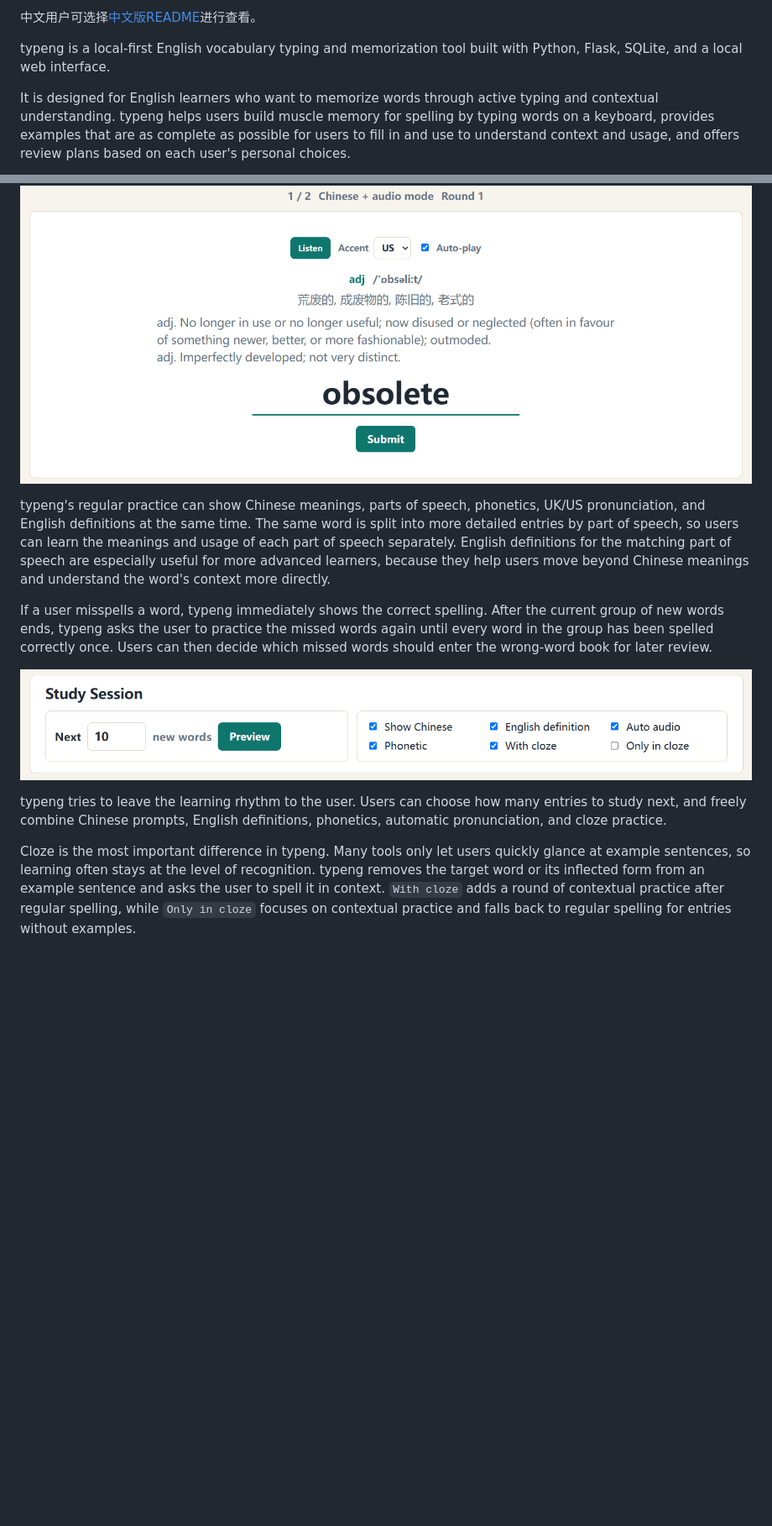
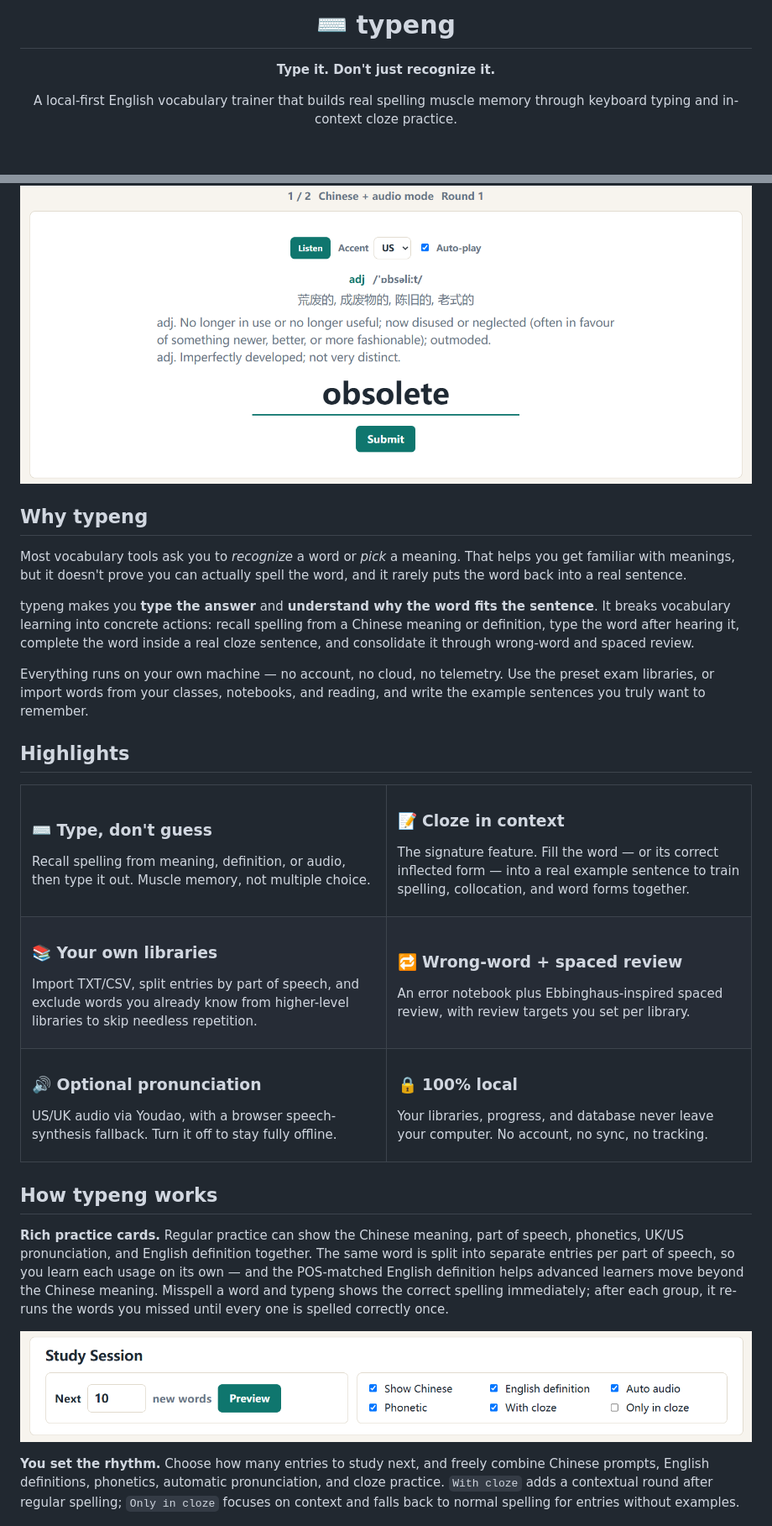
Before and after one commit to Williamoel/typeng, a Markdown page: README.md, 2 parts joined by grey strips. Shown at 84% size. Drawn GitHub-style; blank space fills up the shorter version.

```diff
--- a/README.md
+++ b/README.md
@@ -2,7 +2,8 @@
 
-中文用户可选择[中文版README](README.zh-CN.md)进行查看。
+# ⌨️ typeng
 
-typeng is a local-first English vocabulary typing and memorization tool built with Python, Flask, SQLite, and a local web interface.
+**Type it. Don't just recognize it.**
 
-It is designed for English learners who want to memorize words through active typing and contextual understanding. typeng helps users build muscle memory for spelling by typing words on a keyboard, provides examples that are as complete as possible for users to fill in and use to understand context and usage, and offers review plans based on each user's personal choices.
+A local-first English vocabulary trainer that builds real spelling muscle memory
+through keyboard typing and in-context cloze practice.
 
@@ -10,15 +23,91 @@ It is designed for English learners who want to memorize words through active ty
 
 ![Typing words](./images/typing_word.png)
 
-typeng's regular practice can show Chinese meanings, parts of speech, phonetics, UK/US pronunciation, and English definitions at the same time. The same word is split into more detailed entries by part of speech, so users can learn the meanings and usage of each part of speech separately. English definitions for the matching part of speech are especially useful for more advanced learners, because they help users move beyond Chinese meanings and understand the word's context more directly.
+</div>
 
-If a user misspells a word, typeng immediately shows the correct spelling. After the current group of new words ends, typeng asks the user to practice the missed words again until every word in the group has been spelled correctly once. Users can then decide which missed words should enter the wrong-word book for later review.
+## Why typeng
+
+Most vocabulary tools ask you to *recognize* a word or *pick* a meaning. That helps
+you get familiar with meanings, but it doesn't prove you can actually spell the word,
+and it rarely puts the word back into a real sentence.
+
+typeng makes you **type the answer** and **understand why the word fits the sentence**.
+It breaks vocabulary learning into concrete actions: recall spelling from a Chinese
+meaning or definition, type the word after hearing it, complete the word inside a real
+cloze sentence, and consolidate it through wrong-word and spaced review.
+
+Everything runs on your own machine — no account, no cloud, no telemetry. Use the
+preset exam libraries, or import words from your classes, notebooks, and reading, and
+write the example sentences you truly want to remember.
+
+## Highlights
+
+<table>
+<tr>
+<td width="50%">
+
+### ⌨️ Type, don't guess
+Recall spelling from meaning, definition, or audio, then type it out. Muscle memory,
+not multiple choice.
+
+</td>
+<td width="50%">
+
+### 📝 Cloze in context
+The signature feature. Fill the word — or its correct inflected form — into a real
+example sentence to train spelling, collocation, and word forms together.
+
+</td>
+</tr>
+<tr>
+<td width="50%">
+
+### 📚 Your own libraries
+Import TXT/CSV, split entries by part of speech, and exclude words you already know
+from higher-level libraries to skip needless repetition.
+
+</td>
+<td width="50%">
+
+### 🔁 Wrong-word + spaced review
+An error notebook plus Ebbinghaus-inspired spaced review, with review targets you set
+per library.
+
+</td>
+</tr>
+<tr>
+<td width="50%">
+
+### 🔊 Optional pronunciation
+US/UK audio via Youdao, with a browser speech-synthesis fallback. Turn it off to stay
+fully offline.
+
+</td>
+<td width="50%">
+
+### 🔒 100% local
+Your libraries, progress, and database never leave your computer. No account, no sync,
+no tracking.
+
+</td>
+</tr>
+</table>
+
+## How typeng works
+
+**Rich practice cards.** Regular practice can show the Chinese meaning, part of speech,
+phonetics, UK/US pronunciation, and English definition together. The same word is split
+into separate entries per part of speech, so you learn each usage on its own — and the
+POS-matched English definition helps advanced learners move beyond the Chinese meaning.
+Misspell a word and typeng shows the correct spelling immediately; after each group, it
+re-runs the words you missed until every one is spelled correctly once.
 
 ![Mode choices](./images/mode_choice.png)
 
-typeng tries to leave the learning rhythm to the user. Users can choose how many entries to study next, and freely combine Chinese prompts, English definitions, phonetics, automatic pronunciation, and cloze practice.
-
-Cloze is the most important difference in typeng. Many tools only let users quickly glance at example sentences, so learning often stays at the level of recognition. typeng removes the target word or its inflected form from an example sentence and asks the user to spell it in context. `With cloze` adds a round of contextual practice after regular spelling, while `Only in cloze` focuses on contextual practice and falls back to regular spelling for entries without examples.
+**You set the rhythm.** Choose how many entries to study next, and freely combine Chinese
+prompts, English definitions, phonetics, automatic pronunciation, and cloze practice.
+`With cloze` adds a contextual round after regular spelling; `Only in cloze` focuses on
+context and falls back to normal spelling for entries without examples.
 
 ![Context practice](./images/filling_cloze.png)
 
```
Also changed, not shown: other parts of README.md (+51 -52 lines), README.zh-CN.md (+102 -60 lines).
